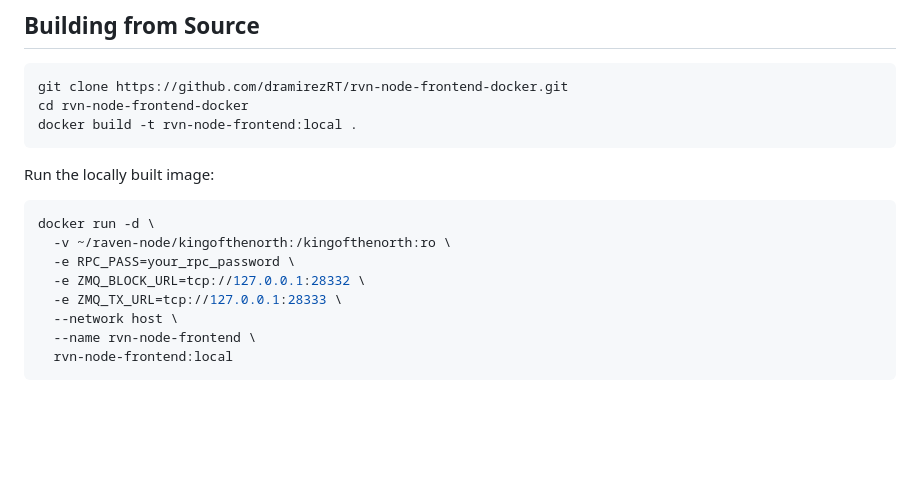
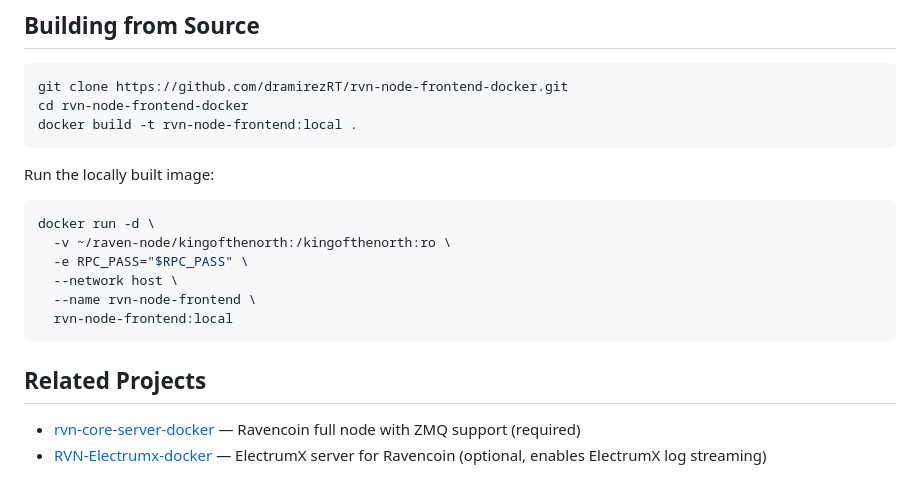
Before and after one commit to dramirezRT/rvn-node-frontend-docker, a Markdown page: README.md, the part around one of its changes. Rendered like a GitHub page; blank space fills up the shorter version.

````diff
--- a/README.md
+++ b/README.md
@@ -85,10 +89,13 @@ Run the locally built image:
 ```bash
 docker run -d \
   -v ~/raven-node/kingofthenorth:/kingofthenorth:ro \
-  -e RPC_PASS=your_rpc_password \
-  -e ZMQ_BLOCK_URL=tcp://127.0.0.1:28332 \
-  -e ZMQ_TX_URL=tcp://127.0.0.1:28333 \
+  -e RPC_PASS="$RPC_PASS" \
   --network host \
   --name rvn-node-frontend \
   rvn-node-frontend:local
 ```
+
+## Related Projects
+
+- [rvn-core-server-docker](https://github.com/dramirezRT/rvn-core-server-docker) — Ravencoin full node with ZMQ support (required)
+- [RVN-Electrumx-docker](https://github.com/dramirezRT/RVN-Electrumx-docker) — ElectrumX server for Ravencoin (optional, enables ElectrumX log streaming)
````
Also changed, not shown: other parts of README.md (+23 -19 lines).
